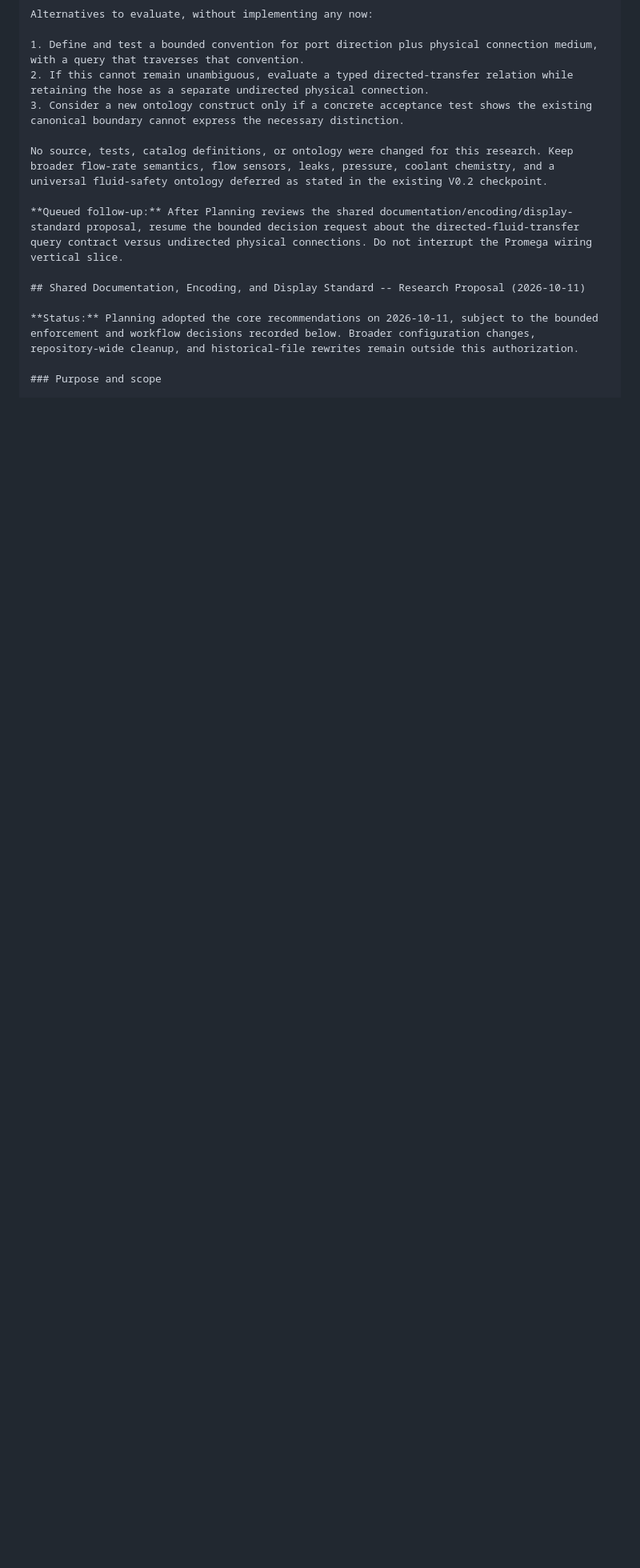
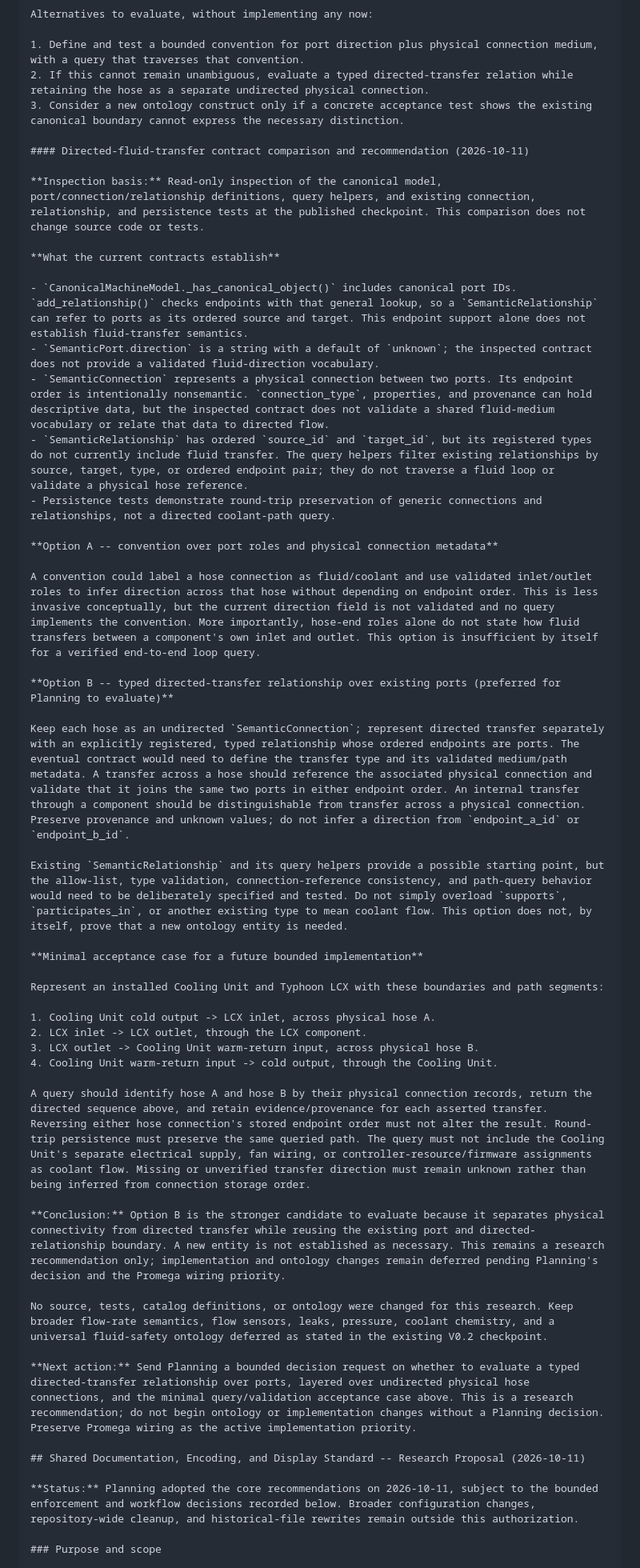
Before and after one commit to PeterTremonti/Machine-Builder, a Markdown page: machine-builder-research/standards/STANDARDS_INDEX.md, the part around the change. Shown at 80% size. Drawn GitHub-style; blank space fills up the shorter version.

Commit message:
Document directed fluid-transfer research contract

```diff
--- a/machine-builder-research/standards/STANDARDS_INDEX.md
+++ b/machine-builder-research/standards/STANDARDS_INDEX.md
@@ -1669,9 +1669,44 @@ Alternatives to evaluate, without implementing any now:
 2. If this cannot remain unambiguous, evaluate a typed directed-transfer relation while retaining the hose as a separate undirected physical connection.
 3. Consider a new ontology construct only if a concrete acceptance test shows the existing canonical boundary cannot express the necessary distinction.
 
+#### Directed-fluid-transfer contract comparison and recommendation (2026-10-11)
+
+**Inspection basis:** Read-only inspection of the canonical model, port/connection/relationship definitions, query helpers, and existing connection, relationship, and persistence tests at the published checkpoint. This comparison does not change source code or tests.
+
+**What the current contracts establish**
+
+- `CanonicalMachineModel._has_canonical_object()` includes canonical port IDs. `add_relationship()` checks endpoints with that general lookup, so a `SemanticRelationship` can refer to ports as its ordered source and target. This endpoint support alone does not establish fluid-transfer semantics.
+- `SemanticPort.direction` is a string with a default of `unknown`; the inspected contract does not provide a validated fluid-direction vocabulary.
+- `SemanticConnection` represents a physical connection between two ports. Its endpoint order is intentionally nonsemantic. `connection_type`, properties, and provenance can hold descriptive data, but the inspected contract does not validate a shared fluid-medium vocabulary or relate that data to directed flow.
+- `SemanticRelationship` has ordered `source_id` and `target_id`, but its registered types do not currently include fluid transfer. The query helpers filter existing relationships by source, target, type, or ordered endpoint pair; they do not traverse a fluid loop or validate a physical hose reference.
+- Persistence tests demonstrate round-trip preservation of generic connections and relationships, not a directed coolant-path query.
+
+**Option A -- convention over port roles and physical connection metadata**
+
+A convention could label a hose connection as fluid/coolant and use validated inlet/outlet roles to infer direction across that hose without depending on endpoint order. This is less invasive conceptually, but the current direction field is not validated and no query implements the convention. More importantly, hose-end roles alone do not state how fluid transfers between a component's own inlet and outlet. This option is insufficient by itself for a verified end-to-end loop query.
+
+**Option B -- typed directed-transfer relationship over existing ports (preferred for Planning to evaluate)**
+
+Keep each hose as an undirected `SemanticConnection`; represent directed transfer separately with an explicitly registered, typed relationship whose ordered endpoints are ports. The eventual contract would need to define the transfer type and its validated medium/path metadata. A transfer across a hose should reference the associated physical connection and validate that it joins the same two ports in either endpoint order. An internal transfer through a component should be distinguishable from transfer across a physical connection. Preserve provenance and unknown values; do not infer a direction from `endpoint_a_id` or `endpoint_b_id`.
+
+Existing `SemanticRelationship` and its query helpers provide a possible starting point, but the allow-list, type validation, connection-reference consistency, and path-query behavior would need to be deliberately specified and tested. Do not simply overload `supports`, `participates_in`, or another existing type to mean coolant flow. This option does not, by itself, prove that a new ontology entity is needed.
+
+**Minimal acceptance case for a future bounded implementation**
+
+Represent an installed Cooling Unit and Typhoon LCX with these boundaries and path segments:
+
+1. Cooling Unit cold output -> LCX inlet, across physical hose A.
+2. LCX inlet -> LCX outlet, through the LCX component.
+3. LCX outlet -> Cooling Unit warm-return input, across physical hose B.
+4. Cooling Unit warm-return input -> cold output, through the Cooling Unit.
+
+A query should identify hose A and hose B by their physical connection records, return the directed sequence above, and retain evidence/provenance for each asserted transfer. Reversing either hose connection's stored endpoint order must not alter the result. Round-trip persistence must preserve the same queried path. The query must not include the Cooling Unit's separate electrical supply, fan wiring, or controller-resource/firmware assignments as coolant flow. Missing or unverified transfer direction must remain unknown rather than being inferred from connection storage order.
+
+**Conclusion:** Option B is the stronger candidate to evaluate because it separates physical connectivity from directed transfer while reusing the existing port and directed-relationship boundary. A new entity is not established as necessary. This remains a research recommendation only; implementation and ontology changes remain deferred pending Planning's decision and the Promega wiring priority.
+
 No source, tests, catalog definitions, or ontology were changed for this research. Keep broader flow-rate semantics, flow sensors, leaks, pressure, coolant chemistry, and a universal fluid-safety ontology deferred as stated in the existing V0.2 checkpoint.
 
-**Queued follow-up:** After Planning reviews the shared documentation/encoding/display-standard proposal, resume the bounded decision request about the directed-fluid-transfer query contract versus undirected physical connections. Do not interrupt the Promega wiring vertical slice.
+**Next action:** Send Planning a bounded decision request on whether to evaluate a typed directed-transfer relationship over ports, layered over undirected physical hose connections, and the minimal query/validation acceptance case above. This is a research recommendation; do not begin ontology or implementation changes without a Planning decision. Preserve Promega wiring as the active implementation priority.
 
 ## Shared Documentation, Encoding, and Display Standard -- Research Proposal (2026-10-11)
 
```
Also changed, not shown: machine-structure-editor/handoffs/02_RESEARCH_ARCHITECTURE_WORKSTREAM_HANDOFF.md (+5 -3 lines).
